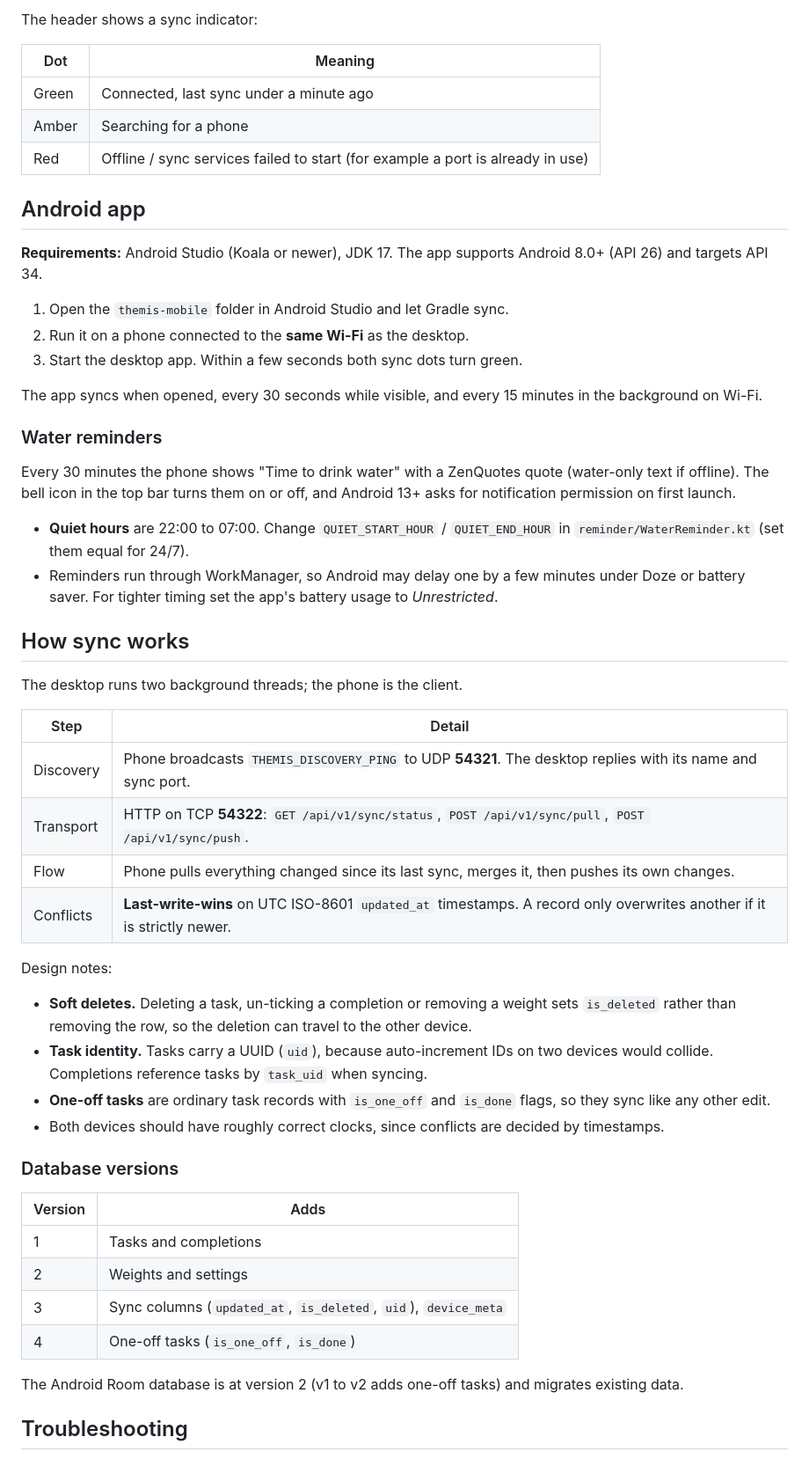
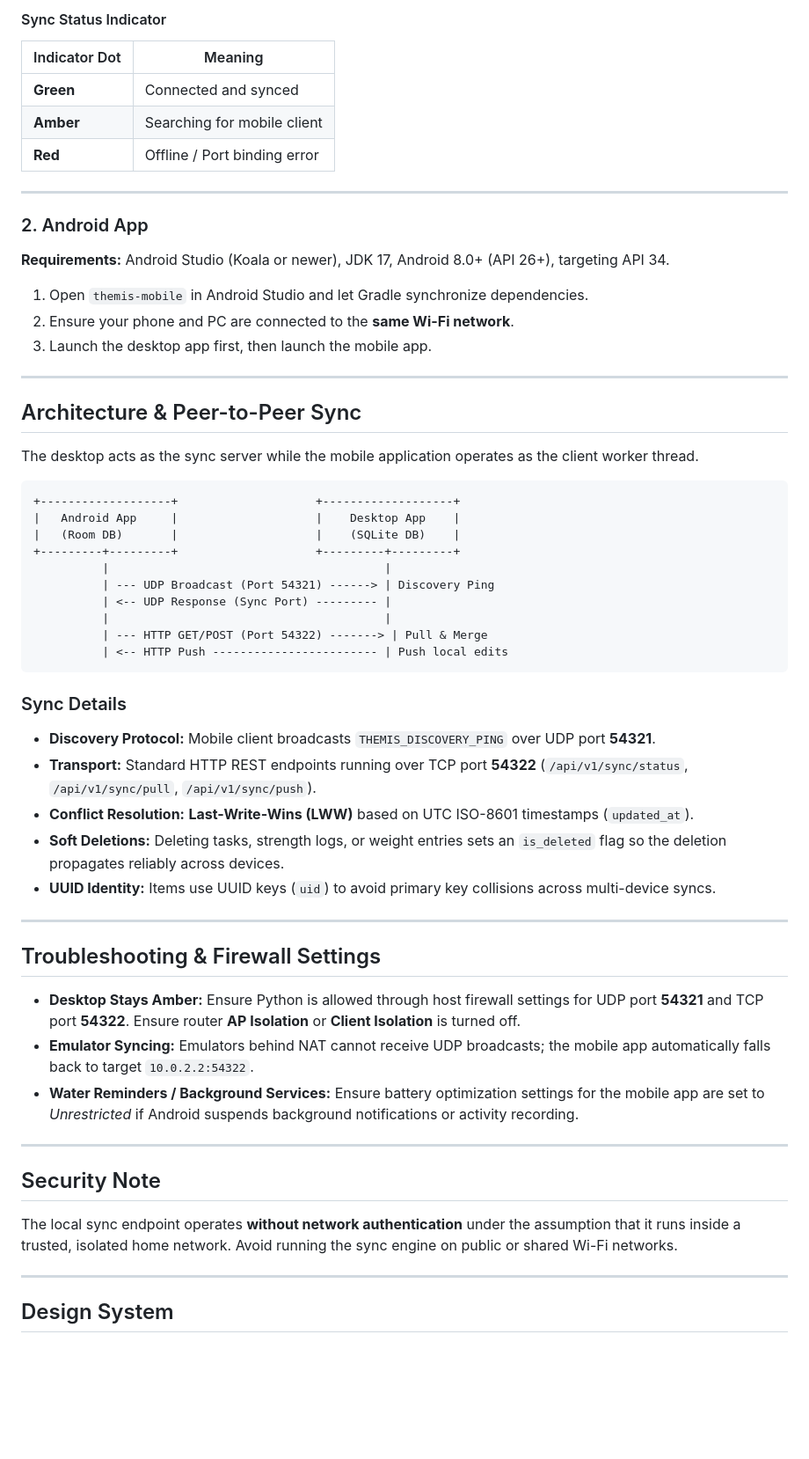
Before and after one commit to Astroe397/Themis-task-manager, a Markdown page: README.md, the part around one of its changes. Shown at 88% size. GitHub-like rendering; blank space fills up the shorter version.

````diff
--- a/README.md
+++ b/README.md
@@ -34,57 +71,62 @@ On first launch the database (`progress.db`) is created or upgraded in place. Be
 
-The header shows a sync indicator:
+#### Sync Status Indicator
+| Indicator Dot | Meaning |
+|---|---|
+| **Green** | Connected and synced |
+| **Amber** | Searching for mobile client |
+| **Red** | Offline / Port binding error |
 
-| Dot | Meaning |
-|---|---|
-| Green | Connected, last sync under a minute ago |
-| Amber | Searching for a phone |
-| Red | Offline / sync services failed to start (for example a port is already in use) |
+---
 
-## Android app
+### 2. Android App
 
-**Requirements:** Android Studio (Koala or newer), JDK 17. The app supports Android 8.0+ (API 26) and targets API 34.
+**Requirements:** Android Studio (Koala or newer), JDK 17, Android 8.0+ (API 26+), targeting API 34.
 
-1. Open the `themis-mobile` folder in Android Studio and let Gradle sync.
-2. Run it on a phone connected to the **same Wi-Fi** as the desktop.
-3. Start the desktop app. Within a few seconds both sync dots turn green.
+1. Open `themis-mobile` in Android Studio and let Gradle synchronize dependencies.
+2. Ensure your phone and PC are connected to the **same Wi-Fi network**.
+3. Launch the desktop app first, then launch the mobile app.
 
-The app syncs when opened, every 30 seconds while visible, and every 15 minutes in the background on Wi-Fi.
+---
 
-### Water reminders
+## Architecture & Peer-to-Peer Sync
 
-Every 30 minutes the phone shows "Time to drink water" with a ZenQuotes quote (water-only text if offline). The bell icon in the top bar turns them on or off, and Android 13+ asks for notification permission on first launch.
+The desktop acts as the sync server while the mobile application operates as the client worker thread.
 
-- **Quiet hours** are 22:00 to 07:00. Change `QUIET_START_HOUR` / `QUIET_END_HOUR` in `reminder/WaterReminder.kt` (set them equal for 24/7).
-- Reminders run through WorkManager, so Android may delay one by a few minutes under Doze or battery saver. For tighter timing set the app's battery usage to *Unrestricted*.
+```text
++-------------------+                    +-------------------+
+|   Android App     |                    |    Desktop App    |
+|   (Room DB)       |                    |    (SQLite DB)    |
++---------+---------+                    +---------+---------+
+          |                                        |
+          | --- UDP Broadcast (Port 54321) ------> | Discovery Ping
+          | <-- UDP Response (Sync Port) --------- |
+          |                                        |
+          | --- HTTP GET/POST (Port 54322) -------> | Pull & Merge
+          | <-- HTTP Push ------------------------ | Push local edits
+```
 
-## How sync works
+### Sync Details
+- **Discovery Protocol:** Mobile client broadcasts `THEMIS_DISCOVERY_PING` over UDP port **54321**.
+- **Transport:** Standard HTTP REST endpoints running over TCP port **54322** (`/api/v1/sync/status`, `/api/v1/sync/pull`, `/api/v1/sync/push`).
+- **Conflict Resolution:** **Last-Write-Wins (LWW)** based on UTC ISO-8601 timestamps (`updated_at`).
+- **Soft Deletions:** Deleting tasks, strength logs, or weight entries sets an `is_deleted` flag so the deletion propagates reliably across devices.
+- **UUID Identity:** Items use UUID keys (`uid`) to avoid primary key collisions across multi-device syncs.
 
-The desktop runs two background threads; the phone is the client.
+---
 
-| Step | Detail |
-|---|---|
-| Discovery | Phone broadcasts `THEMIS_DISCOVERY_PING` to UDP **54321**. The desktop replies with its name and sync port. |
-| Transport | HTTP on TCP **54322**: `GET /api/v1/sync/status`, `POST /api/v1/sync/pull`, `POST /api/v1/sync/push`. |
-| Flow | Phone pulls everything changed since its last sync, merges it, then pushes its own changes. |
-| Conflicts | **Last-write-wins** on UTC ISO-8601 `updated_at` timestamps. A record only overwrites another if it is strictly newer. |
+## Troubleshooting & Firewall Settings
 
-Design notes:
+- **Desktop Stays Amber:** Ensure Python is allowed through host firewall settings for UDP port **54321** and TCP port **54322**. Ensure router **AP Isolation** or **Client Isolation** is turned off.
+- **Emulator Syncing:** Emulators behind NAT cannot receive UDP broadcasts; the mobile app automatically falls back to target `10.0.2.2:54322`.
+- **Water Reminders / Background Services:** Ensure battery optimization settings for the mobile app are set to *Unrestricted* if Android suspends background notifications or activity recording.
 
-- **Soft deletes.** Deleting a task, un-ticking a completion or removing a weight sets `is_deleted` rather than removing the row, so the deletion can travel to the other device.
-- **Task identity.** Tasks carry a UUID (`uid`), because auto-increment IDs on two devices would collide. Completions reference tasks by `task_uid` when syncing.
-- **One-off tasks** are ordinary task records with `is_one_off` and `is_done` flags, so they sync like any other edit.
-- Both devices should have roughly correct clocks, since conflicts are decided by timestamps.
+---
 
-### Database versions
+## Security Note
 
-| Version | Adds |
-|---|---|
-| 1 | Tasks and completions |
-| 2 | Weights and settings |
-| 3 | Sync columns (`updated_at`, `is_deleted`, `uid`), `device_meta` |
-| 4 | One-off tasks (`is_one_off`, `is_done`) |
+The local sync endpoint operates **without network authentication** under the assumption that it runs inside a trusted, isolated home network. Avoid running the sync engine on public or shared Wi-Fi networks.
 
-The Android Room database is at version 2 (v1 to v2 adds one-off tasks) and migrates existing data.
+---
 
-## Troubleshooting
+## Design System
 
````
Also changed, not shown: other parts of README.md (+59 -29 lines).
